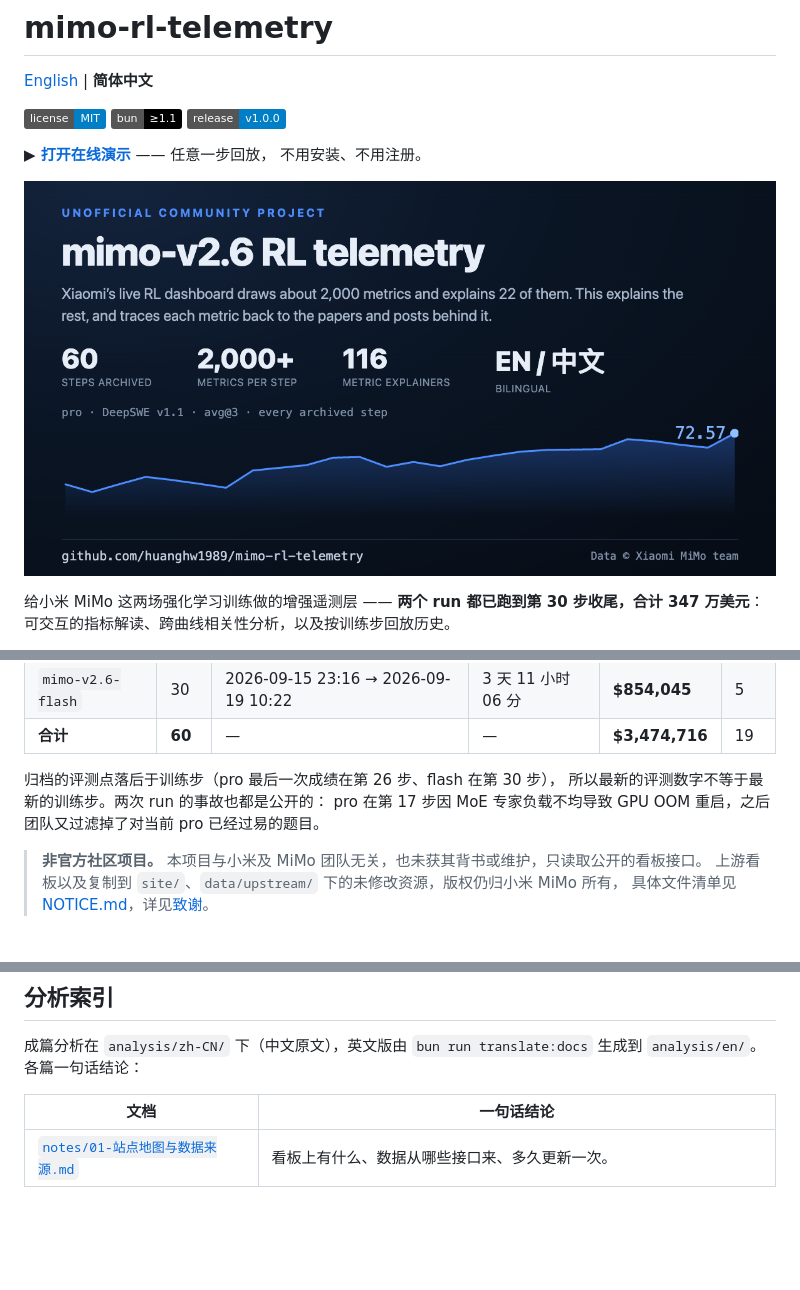
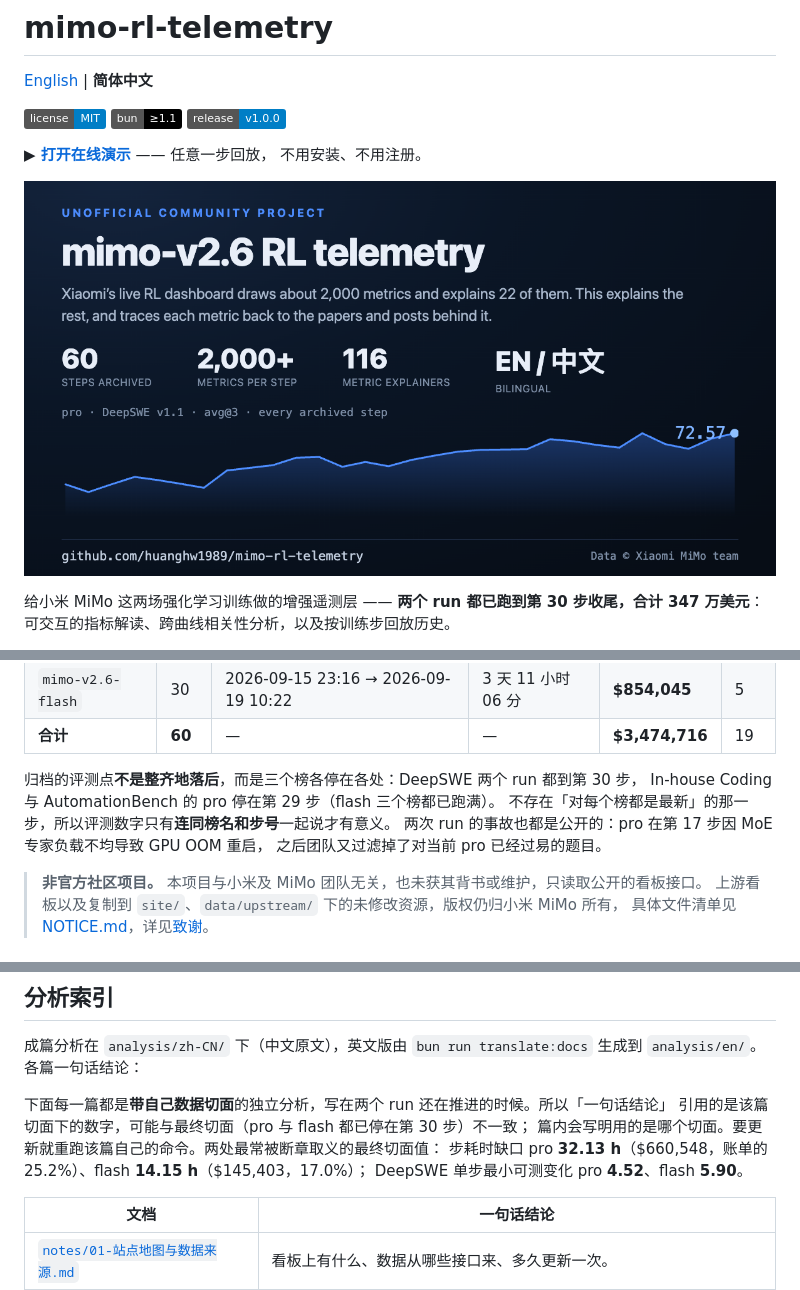
Before and after one commit to huanghw1989/mimo-rl-telemetry, a Markdown page: README.zh-CN.md, 3 parts joined by grey strips. GitHub-like rendering; pictures changed too: site/og-card.png; badges without logos; blank space fills up the shorter version.

```diff
--- a/README.zh-CN.md
+++ b/README.zh-CN.md
@@ -41,9 +41,11 @@
 | `mimo-v2.6-flash` | 30 | 2026-09-15 23:16 → 2026-09-19 10:22 | 3 天 11 小时 06 分 | **$854,045** | 5 |
 | **合计** | **60** | — | — | **$3,474,716** | 19 |
 
-归档的评测点落后于训练步（pro 最后一次成绩在第 26 步、flash 在第 30 步），
-所以最新的评测数字不等于最新的训练步。两次 run 的事故也都是公开的：
-pro 在第 17 步因 MoE 专家负载不均导致 GPU OOM 重启，之后团队又过滤掉了对当前 pro 已经过易的题目。
+归档的评测点**不是整齐地落后**，而是三个榜各停在各处：DeepSWE 两个 run 都到第 30 步，
+In-house Coding 与 AutomationBench 的 pro 停在第 29 步（flash 三个榜都已跑满）。
+不存在「对每个榜都是最新」的那一步，所以评测数字只有**连同榜名和步号**一起说才有意义。
+两次 run 的事故也都是公开的：pro 在第 17 步因 MoE 专家负载不均导致 GPU OOM 重启，
+之后团队又过滤掉了对当前 pro 已经过易的题目。
 
 > **非官方社区项目。** 本项目与小米及 MiMo 团队无关，也未获其背书或维护，只读取公开的看板接口。
 > 上游看板以及复制到 `site/`、`data/upstream/` 下的未修改资源，版权仍归小米 MiMo 所有，
@@ -268,6 +270,12 @@ bun run export       # 导出单文件离线副本：site/offline.html
 成篇分析在 `analysis/zh-CN/` 下（中文原文），英文版由 `bun run translate:docs` 生成到
 `analysis/en/`。各篇一句话结论：
 
+下面每一篇都是**带自己数据切面**的独立分析，写在两个 run 还在推进的时候。所以「一句话结论」
+引用的是该篇切面下的数字，可能与最终切面（pro 与 flash 都已停在第 30 步）不一致；
+篇内会写明用的是哪个切面。要更新就重跑该篇自己的命令。两处最常被断章取义的最终切面值：
+步耗时缺口 pro **32.13 h**（$660,548，账单的 25.2%）、flash **14.15 h**（$145,403，17.0%）；
+DeepSWE 单步最小可测变化 pro **4.52**、flash **5.90**。
+
 | 文档 | 一句话结论 |
 | --- | --- |
 | [`notes/01-站点地图与数据来源.md`](analysis/zh-CN/notes/01-站点地图与数据来源.md) | 看板上有什么、数据从哪些接口来、多久更新一次。 |
```
Also changed, not shown: README.md (+15 -4 lines), 11 other files.
